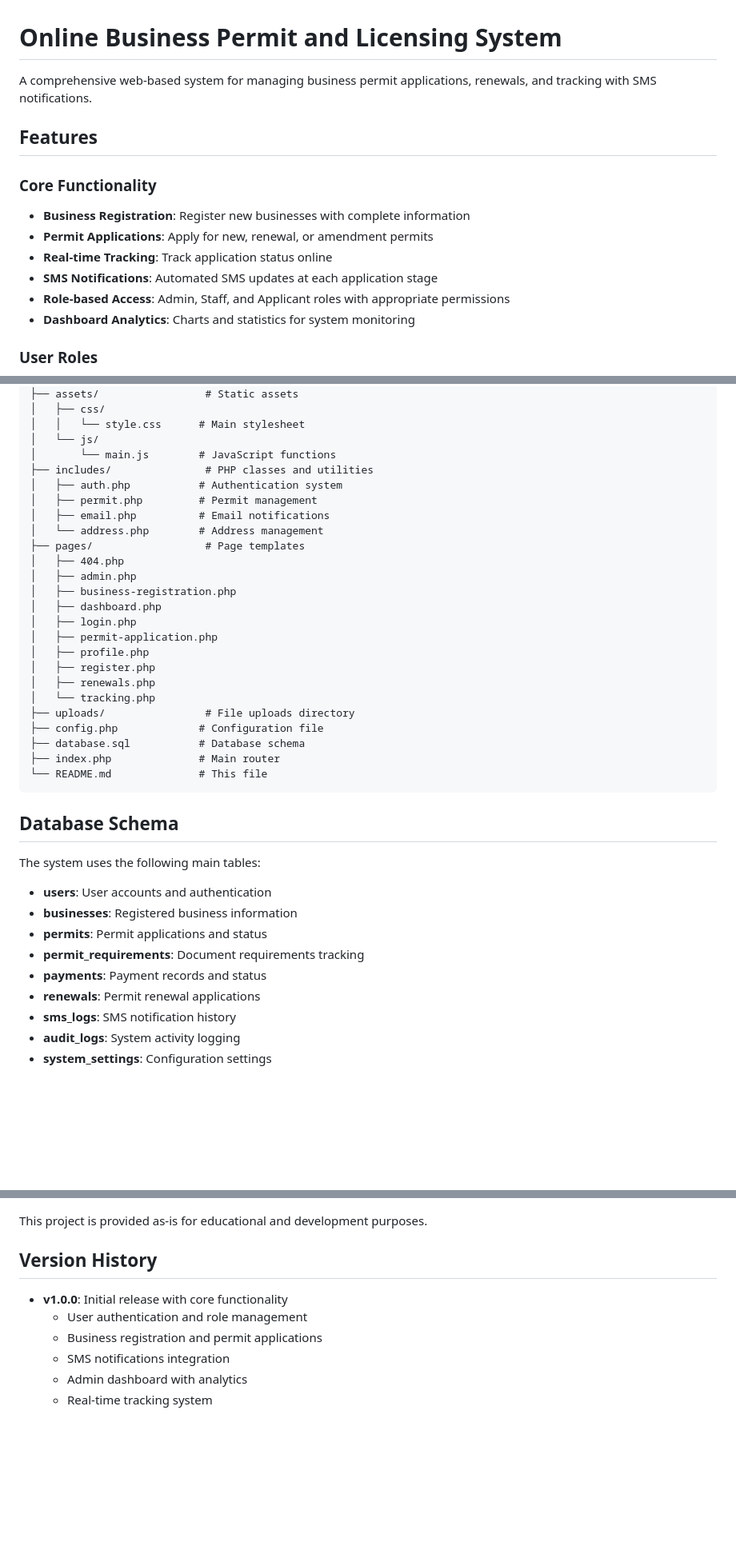
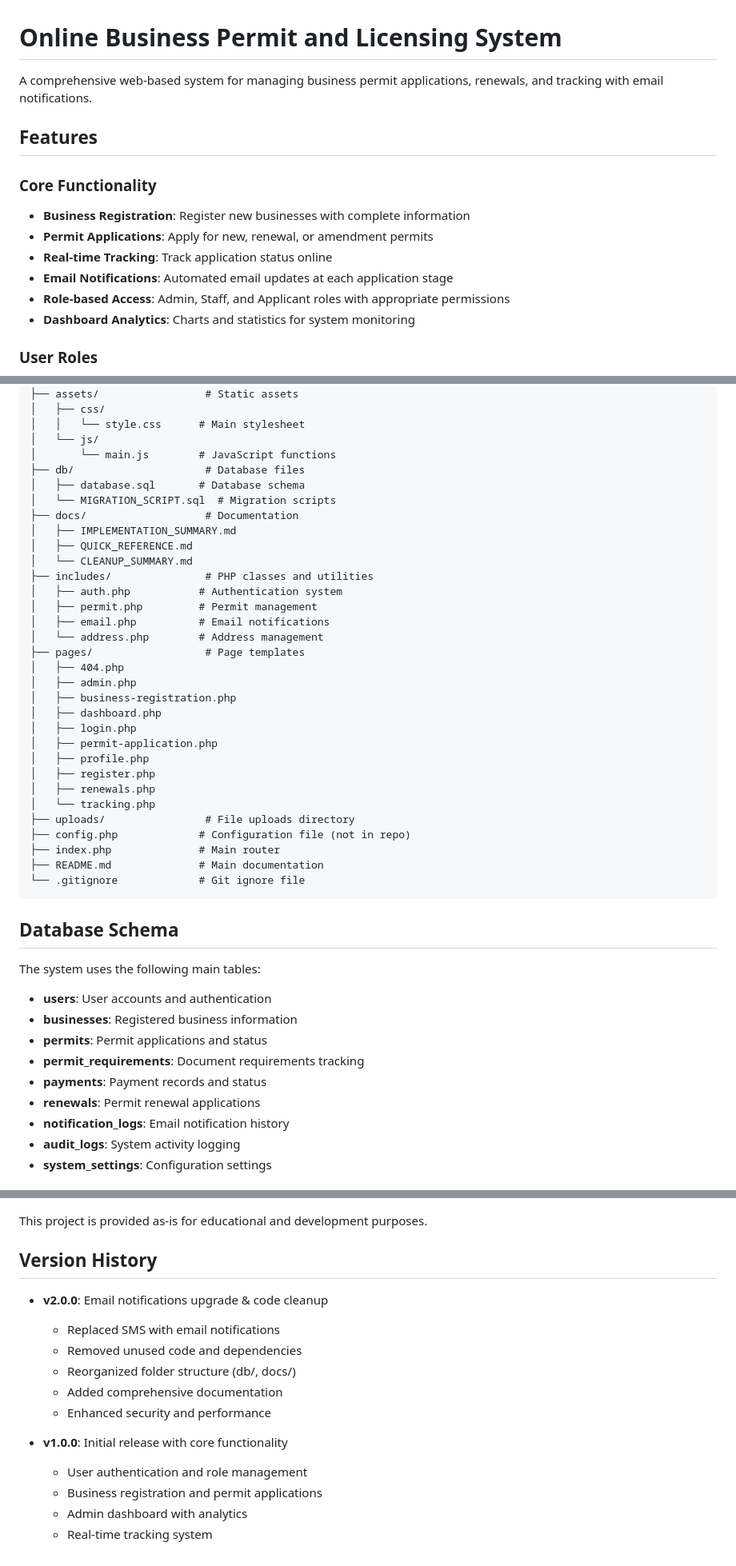
Before and after one commit to bagatata05/OnlineBusinessPermit, a Markdown page: README.md, 3 parts joined by grey strips. Shown at 80% size. Drawn GitHub-style; blank space fills up the shorter version.

Commit message:
Update README: email notifications and folder structure

````diff
--- a/README.md
+++ b/README.md
@@ -1,6 +1,6 @@
 # Online Business Permit and Licensing System
 
-A comprehensive web-based system for managing business permit applications, renewals, and tracking with SMS notifications.
+A comprehensive web-based system for managing business permit applications, renewals, and tracking with email notifications.
 
 ## Features
 
@@ -8,7 +8,7 @@ A comprehensive web-based system for managing business permit applications, rene
 - **Business Registration**: Register new businesses with complete information
 - **Permit Applications**: Apply for new, renewal, or amendment permits
 - **Real-time Tracking**: Track application status online
-- **SMS Notifications**: Automated SMS updates at each application stage
+- **Email Notifications**: Automated email updates at each application stage
 - **Role-based Access**: Admin, Staff, and Applicant roles with appropriate permissions
 - **Dashboard Analytics**: Charts and statistics for system monitoring
 
@@ -83,6 +82,13 @@ OnlineBusinessPermit/
 │   │   └── style.css      # Main stylesheet
 │   └── js/
 │       └── main.js        # JavaScript functions
+├── db/                     # Database files
+│   ├── database.sql       # Database schema
+│   └── MIGRATION_SCRIPT.sql  # Migration scripts
+├── docs/                   # Documentation
+│   ├── IMPLEMENTATION_SUMMARY.md
+│   ├── QUICK_REFERENCE.md
+│   └── CLEANUP_SUMMARY.md
 ├── includes/               # PHP classes and utilities
 │   ├── auth.php           # Authentication system
 │   ├── permit.php         # Permit management
@@ -100,10 +106,10 @@ OnlineBusinessPermit/
 │   ├── renewals.php
 │   └── tracking.php
 ├── uploads/                # File uploads directory
-├── config.php             # Configuration file
-├── database.sql           # Database schema
+├── config.php             # Configuration file (not in repo)
 ├── index.php              # Main router
-└── README.md              # This file
+├── README.md              # Main documentation
+└── .gitignore             # Git ignore file
 ```
 
 ## Database Schema
@@ -116,7 +122,7 @@ The system uses the following main tables:
 - **permit_requirements**: Document requirements tracking
 - **payments**: Payment records and status
 - **renewals**: Permit renewal applications
-- **sms_logs**: SMS notification history
+- **notification_logs**: Email notification history
 - **audit_logs**: System activity logging
 - **system_settings**: Configuration settings
 
@@ -216,9 +222,15 @@ This project is provided as-is for educational and development purposes.
 
 ## Version History
 
+- **v2.0.0**: Email notifications upgrade & code cleanup
+  - Replaced SMS with email notifications
+  - Removed unused code and dependencies
+  - Reorganized folder structure (db/, docs/)
+  - Added comprehensive documentation
+  - Enhanced security and performance
+
 - **v1.0.0**: Initial release with core functionality
   - User authentication and role management
   - Business registration and permit applications
-  - SMS notifications integration
   - Admin dashboard with analytics
   - Real-time tracking system
````
Also changed, not shown: other parts of README.md (+2 -3 lines).
